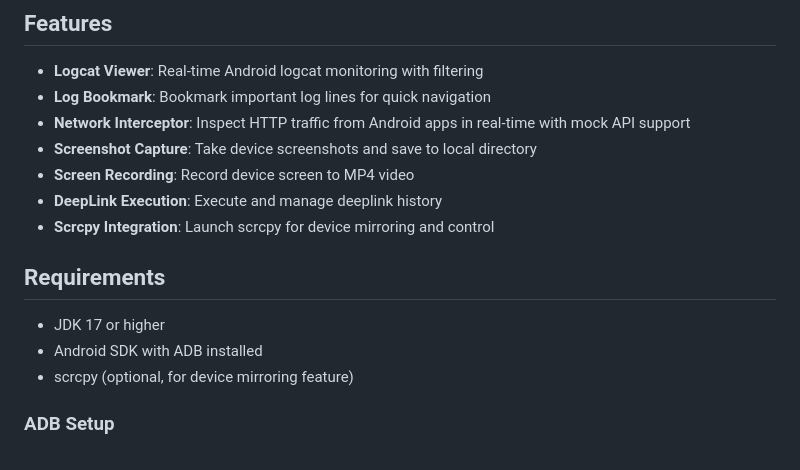
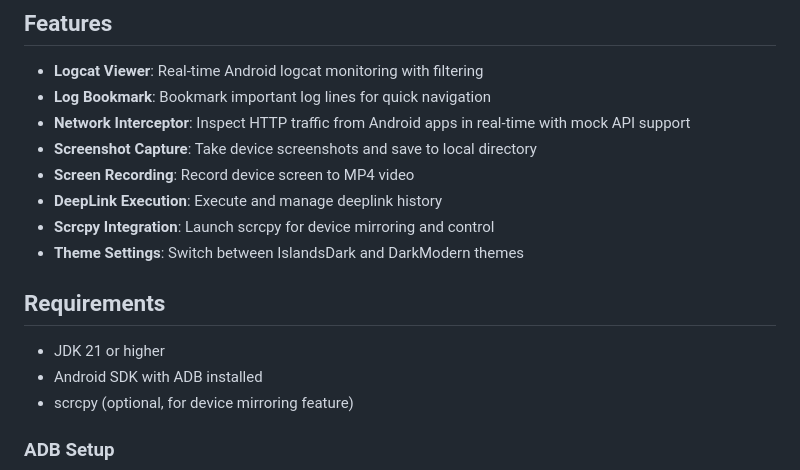
Before and after one commit to gaiuszzang/LogMeow, a Markdown page: README.md, the part around the change printed below. Drawn GitHub-style.

```diff
--- a/README.md
+++ b/README.md
@@ -13,10 +13,11 @@ Android logcat viewer for Desktop (macOS, Windows, Linux)
 - **Screen Recording**: Record device screen to MP4 video
 - **DeepLink Execution**: Execute and manage deeplink history
 - **Scrcpy Integration**: Launch scrcpy for device mirroring and control
+- **Theme Settings**: Switch between IslandsDark and DarkModern themes
 
 ## Requirements
 
-- JDK 17 or higher
+- JDK 21 or higher
 - Android SDK with ADB installed
 - scrcpy (optional, for device mirroring feature)
 
```
Also changed, not shown: other parts of README.md (+5 -1 lines), .docs/logmeow-interceptor.png, .docs/logmeow-mock-api.png, 1 other file.
